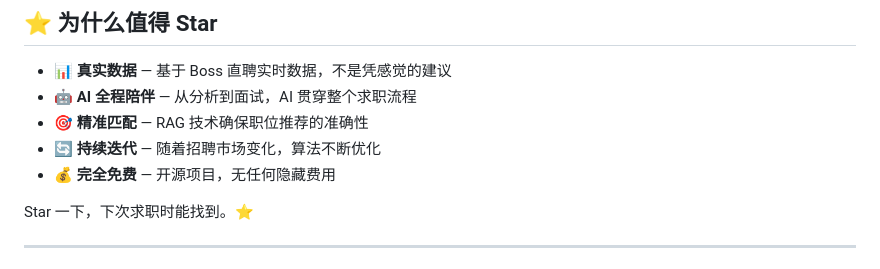
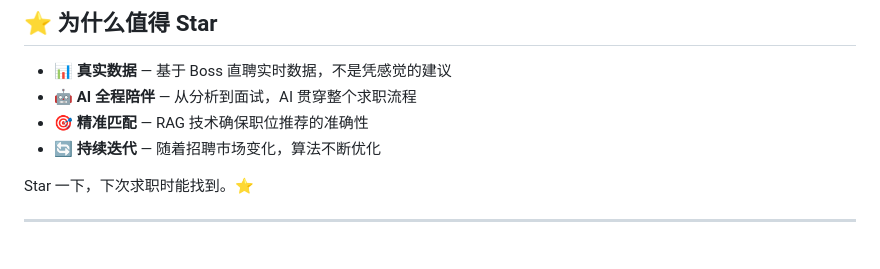
Before and after one commit to AdrianFeng10086/CareerAI, a Markdown page: README.md, the part around the change. GitHub-like rendering.

```diff
--- a/README.md
+++ b/README.md
@@ -280,7 +280,6 @@ CareerAI 内置了 Boss 直聘爬虫，支持关键词、城市、页数灵活
 - 🤖 **AI 全程陪伴** — 从分析到面试，AI 贯穿整个求职流程
 - 🎯 **精准匹配** — RAG 技术确保职位推荐的准确性
 - 🔄 **持续迭代** — 随着招聘市场变化，算法不断优化
-- 💰 **完全免费** — 开源项目，无任何隐藏费用
 
 Star 一下，下次求职时能找到。⭐
 
```
